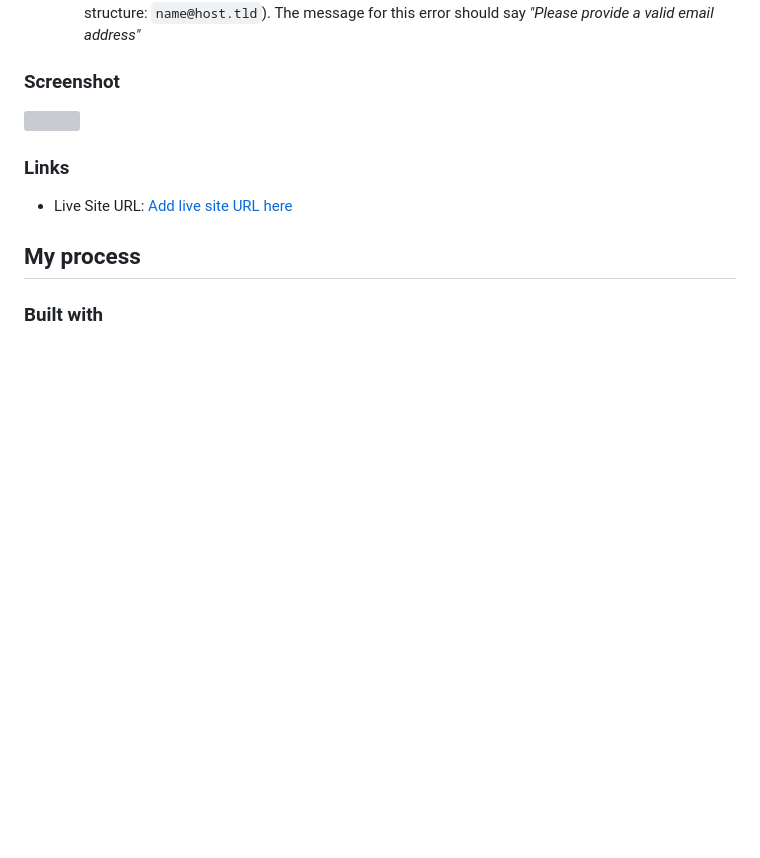
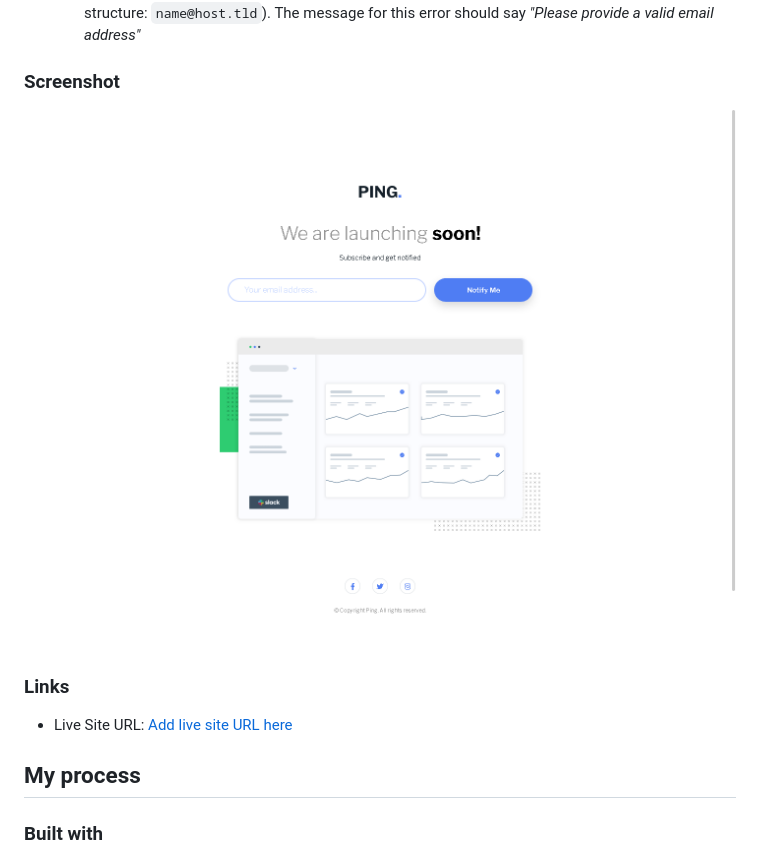
Before and after one commit to 0x41-li/ping-coming-soon-page, a Markdown page: README.md, the part around the change. GitHub-like rendering; pictures changed too: screenshot.png (added); blank space fills up the shorter version; grey boxes are pictures that could not be loaded.

Commit message:
Adding screenshot, and using postCSS to use autoprefixer and cssnano on main.css

```diff
--- a/README.md
+++ b/README.md
@@ -30,7 +30,7 @@ Users should be able to:
 
 ### Screenshot
 
-![](./screenshot.jpg)
+![](./screenshot.png)
 
 ### Links
 
```
Also changed, not shown: 2 other files.
